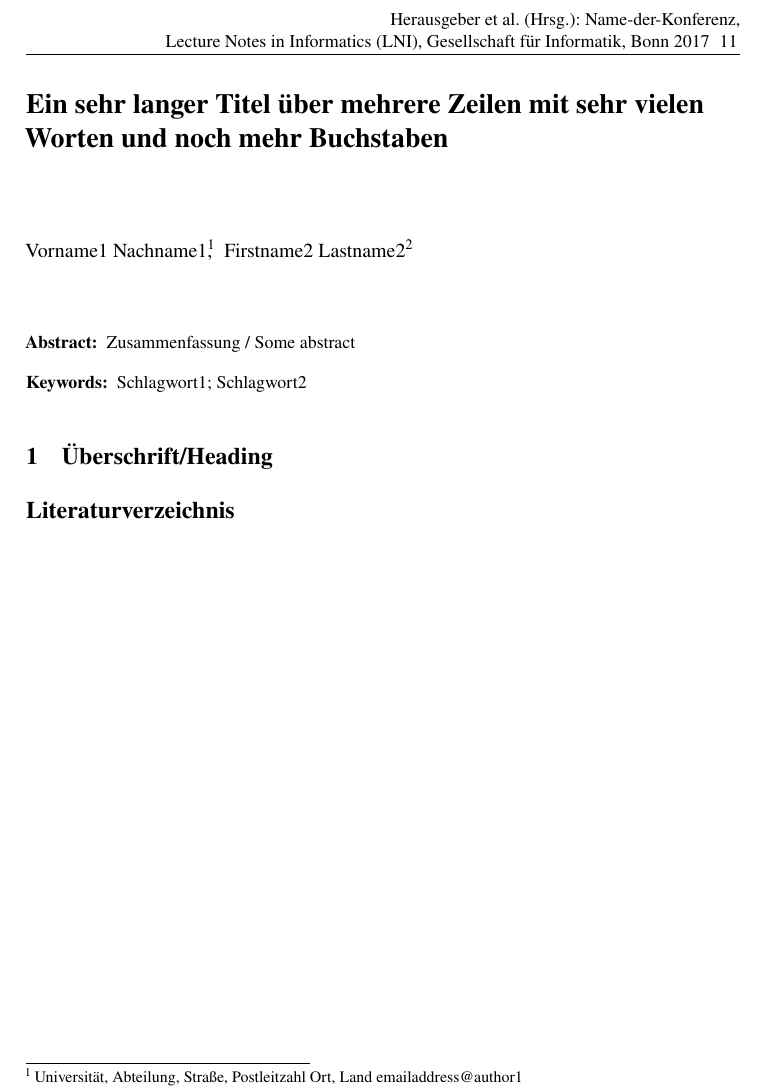
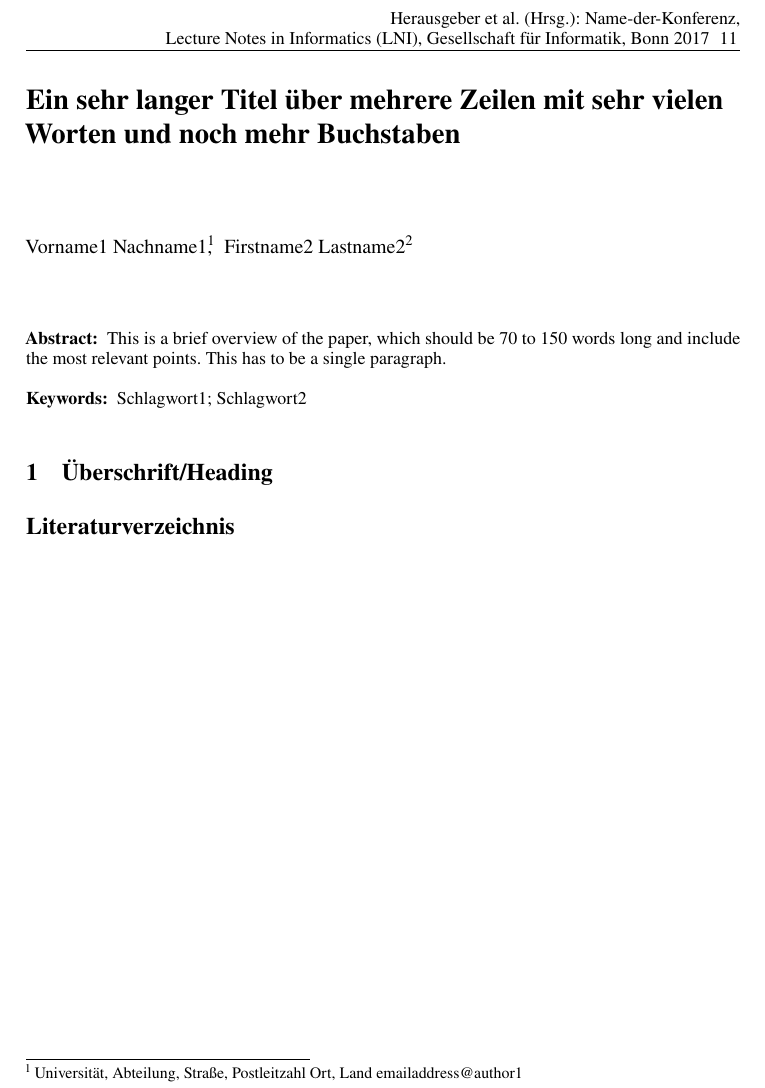
Before and after one commit to gi-ev/LNI, a LaTeX document (lni-author-template.tex, which reads lni.cls): part of the page, cut so that both start at the same text. Compiled offline with pdfLaTeX.

Commit message:
Fixes for issues #59 and #60: Integrate package caption and add a hint on the word limit for the abstract

```diff
--- a/lni-author-template.tex
+++ b/lni-author-template.tex
@@ -29,7 +29,8 @@ Firstname2 Lastname2\footnote{University, Department, Address, Country
 \maketitle
 
 \begin{abstract}
-Zusammenfassung / Some abstract
+This is a brief overview of the paper, which should be 70 to 150 words long and
+include the most relevant points. This has to be a single paragraph.
 \end{abstract}
 \begin{keywords}
 Schlagwort1 \and Schlagwort2 %Keyword1 \and Keyword2
--- a/lni.cls
+++ b/lni.cls
@@ -14,7 +14,7 @@
 %%
 \NeedsTeXFormat{LaTeX2e}[1999/12/01]
 \ProvidesClass{lni}
-    [2017/05/15 v1.4BETA Official class for submissions to the ``Lecture Notes
+    [2017/07/26 v1.4BETA Official class for submissions to the ``Lecture Notes
     in Informatics'']
 \def\@clearglobaloption#1{%
   \def\@tempa{#1}%
@@ -49,10 +49,12 @@
 \DeclareOption{crop}{\croptrue}
 \newif\ifnofonts
 \nofontsfalse
-\DeclareOption{nofonts}{\nofontstrue}
+\DeclareOption{nofonts}{\nofontstrue\autofontsfalse}
 \newif\ifoldfonts
 \oldfontsfalse
-\DeclareOption{oldfonts}{\oldfontstrue}
+\DeclareOption{oldfonts}{\oldfontstrue\autofontsfalse}
+\newif\ifautofonts
+\autofontstrue
 \ExecuteOptions{utf8}
 \DeclareOption*{\ClassWarning{Option `\CurrentOption` is not supported!}}
 \ProcessOptions\relax
@@ -79,18 +81,14 @@
 \fi%
 \useshorthands*{"}
 \addto\extrasenglish{\languageshorthands{ngerman}}
-\ifnofonts
-   \ClassWarning{lni}{Option `nofonts' set! I will use standard fonts
+\ifautofonts
+   \ClassInfo{lni}{*******************************************************}
    \MessageBreak
-   instead of the New TX fonts. Your document will NOT look like the
-   \MessageBreak
-   final result for publication. This should only be used if you have
-   \MessageBreak
-   no possibility to install fonts or upgrade your TeX installation!}%
-\else\ifoldfonts
-  \RequirePackage{mathptmx}
-\else
+   \ClassInfo{lni}{Checking for fonts ...}
+   \ClassInfo{lni}{*******************************************************}
    \ifPDFTeX
+      \IfFileExists{newtxtext.sty}
+         {%
             \RequirePackage{newtxtext}
             \RequirePackage{newtxmath}
             \RequirePackage[zerostyle=b,scaled=.9]{newtxtt}
@@ -99,9 +97,18 @@
                {\ClassWarning{lni}{You are using an old version of
                 `newtxtt'.\MessageBreak
                 Option `straightquotes' will not be used!}}%
-   \else
-      \usepackage{newtxmath}
-      \usepackage[no-math]{fontspec}
+         }%
+         {\IfFileExists{mathptmx.sty}
+            {\oldfontstrue}%
+            {\nofontstrue}%
+         }%
+   \else%
+      \IfFileExists{newtxmath.sty}
+         {\RequirePackage{newtxmath}}%
+         {}%
+      \RequirePackage[no-math]{fontspec}
+      \IfFontExistsTF{texgyretrmes-regular.otf}
+         {%
           \setmainfont{texgyretermes}[
              Extension = .otf,
              UprightFont = *-regular,
@@ -110,8 +117,24 @@
              BoldItalicFont = *-bolditalic,
              Ligatures=TeX
              ]
+         }%
+         {\IfFileExists{mathptmx.sty}
+            {\oldfontstrue}%
+            {\nofontstrue}%
+         }%
    \fi%
-\fi\fi%
+\fi%
+\ifoldfonts
+   \RequirePackage{mathptmx}
+\else% nofonts activated
+   \ClassWarning{lni}{Option `nofonts' set! I will use standard fonts
+   \MessageBreak
+   instead of the New TX fonts. Your document will NOT look like the
+   \MessageBreak
+   final result for publication. This should only be used if you have
+   \MessageBreak
+   no possibility to install fonts or upgrade your TeX installation!}%
+\fi%
 \ifPDFTeX
    \RequirePackage[%
       final,%
@@ -193,6 +216,18 @@
    \setlength{\doihoffset}{4.2cm}
    \setlength{\doivoffset}{4.3cm}
 \fi%
+\renewcommand\small{%
+   \@setfontsize\small\@ixpt{10}%
+   \abovedisplayskip 8.5\p@ \@plus3\p@ \@minus4\p@
+   \abovedisplayshortskip \z@ \@plus2\p@
+   \belowdisplayshortskip 4\p@ \@plus2\p@ \@minus2\p@
+   \def\@listi{\leftmargin\leftmargini
+               \topsep 4\p@ \@plus2\p@ \@minus2\p@
+               \parsep 2\p@ \@plus\p@ \@minus\p@
+               \itemsep \parsep}%
+   \belowdisplayskip \abovedisplayskip
+}
+\renewcommand\Large{\@setfontsize\Large\@xivpt{17}}
 \RequirePackage[autostyle]{csquotes}
 \ifusebiblatex
   \RequirePackage[%
@@ -297,13 +332,13 @@
   \vskip -24pt% Abstand vor dem Titel
   \raggedright % Linksbündig
   \let\footnote\thanks
-    {\fontsize{14}{17}\selectfont\bfseries\@title\par}%
+    {\Large\bfseries\@title\par}%
     \ifx\@subtitle\empty\else
       \vskip 16pt
-      {\fontsize{10}{12}\selectfont\bfseries\@subtitle}
+      {\normalsize\bfseries\@subtitle}
     \fi%
     \vskip 19pt% Abstand nach dem Titel
-    {\fontsize{10}{12}\selectfont
+    {\normalsize%
       \lineskip .5em%
         \@author
       \par}%
@@ -329,13 +364,12 @@
   \par
 }%
 \renewenvironment*{abstract}{%
- \renewcommand{\abstractname}{Abstract}
- \fontsize{9}{10}\selectfont
-    \noindent\ignorespaces{\bfseries\abstractname:\ }%
+   \renewcommand{\abstractname}{Abstract}%
+   \small\noindent\ignorespaces{\bfseries\abstractname:\ }%
 }{\endquotation}
 \newif\ifkeywords
 \newenvironment{keywords}%
-   {\global\keywordstrue\fontsize{9}{10}\selectfont%
+   {\global\keywordstrue\small%
     \def\and{\unskip;\space}%
     \noindent\ignorespaces{\bfseries Keywords:\ }}%
    {\global\keywordsfalse}
@@ -343,23 +377,15 @@
 \pretocmd\@startsection{\ifkeywords\ClassError{lni}{keywords is an environment, not a macro}%
    {Please change \string\keywords\space to an environment}\keywordsfalse\fi}{}{}
 \renewcommand{\section}{\@startsection{section}{1}{\z@}%
-  {-16\p@ \@plus -4\p@ \@minus -4\p@}{5\p@ \@plus 4\p@ \@minus 4\p@}{\fontsize{12}{14}\selectfont\bfseries}}
+  {-16\p@ \@plus -4\p@ \@minus -4\p@}{5\p@ \@plus 4\p@ \@minus
+  4\p@}{\large\bfseries}}
 \renewcommand{\subsection}{\@startsection{subsection}{2}{\z@}%
-  {-16\p@ \@plus -4\p@ \@minus -4\p@}{8\p@ \@plus 4\p@ \@minus 4\p@}{\fontsize{10}{12}\selectfont\bfseries}}
-\setlength{\abovecaptionskip}{4pt}%Abstand vor der Bildunterschrift
-\setlength{\belowcaptionskip}{0pt}%Abstand nach der Bildunterschrift
+  {-16\p@ \@plus -4\p@ \@minus -4\p@}{8\p@ \@plus 4\p@ \@minus
+  4\p@}{\normalsize\bfseries}}
+\RequirePackage{caption}
+\captionsetup[figure]{style=base,skip=4pt,font=small}
+\captionsetup[table]{style=base,skip=6pt,font=small}
 \setlength{\intextsep}{6pt}%Abstand nach der Grafik
-\long\def\@makecaption#1#2{%
-  \vskip\abovecaptionskip
-  {\small
-   \sbox\@tempboxa{#1: #2}%
-  \ifdim \wd\@tempboxa >\hsize
-    #1: #2\par
-  \else
-    \global \@minipagefalse
-    \hb@xt@\hsize{\hfil\box\@tempboxa\hfil}%
-  \fi}
-  \vskip\belowcaptionskip}
 \def\fps@figure{htbp}
 \def\fnum@figure{\figurename~\thefigure}
 \def\@floatboxreset{%
@@ -374,17 +400,7 @@
 \renewcommand{\bottomfraction}{1.0}% Anteil den gleitende Objekte am Seitenende einnehmen dürfen
 \def\fps@table{htbp}
 \def\fnum@table{\tablename~\thetable}
-\renewcommand{\arraystretch}{1.1}%Abstand zu Linien in Tabelle
-\renewenvironment{table}
-   {\setlength\abovecaptionskip{6\p@}%
-    \setlength\belowcaptionskip{0\p@}%
-    \@float{table}}%
-   {\end@float}%
-\renewenvironment{table*}
-   {\setlength\abovecaptionskip{6\p@}%
-    \setlength\belowcaptionskip{0\p@}%
-    \@dblfloat{table}}%
-   {\end@dblfloat}%
+\renewcommand{\arraystretch}{1.1}
 \setlength{\mathindent}{0.5cm}
 \RequirePackage{verbatim}
 \def\verbatim@processline{\hskip0.5cm\the\verbatim@line\par}
@@ -528,7 +544,7 @@
 \renewenvironment{thebibliography}[1]
 {\iflnienglish\selectlanguage{english}\else\selectlanguage{ngerman}\fi
    \section*{\refname}%
-   \bgroup\fontsize{9}{10}\selectfont
+   \bgroup\small%
    \list{\@biblabel{\@arabic\c@enumiv}}%
    {\settowidth\labelwidth{\@biblabel{#1}}%
       \leftmargin\labelwidth
```
Also changed, not shown: CHANGELOG.md, lni.pdf, 2 other files. Lines whose indentation alone changed are shown as unchanged.
